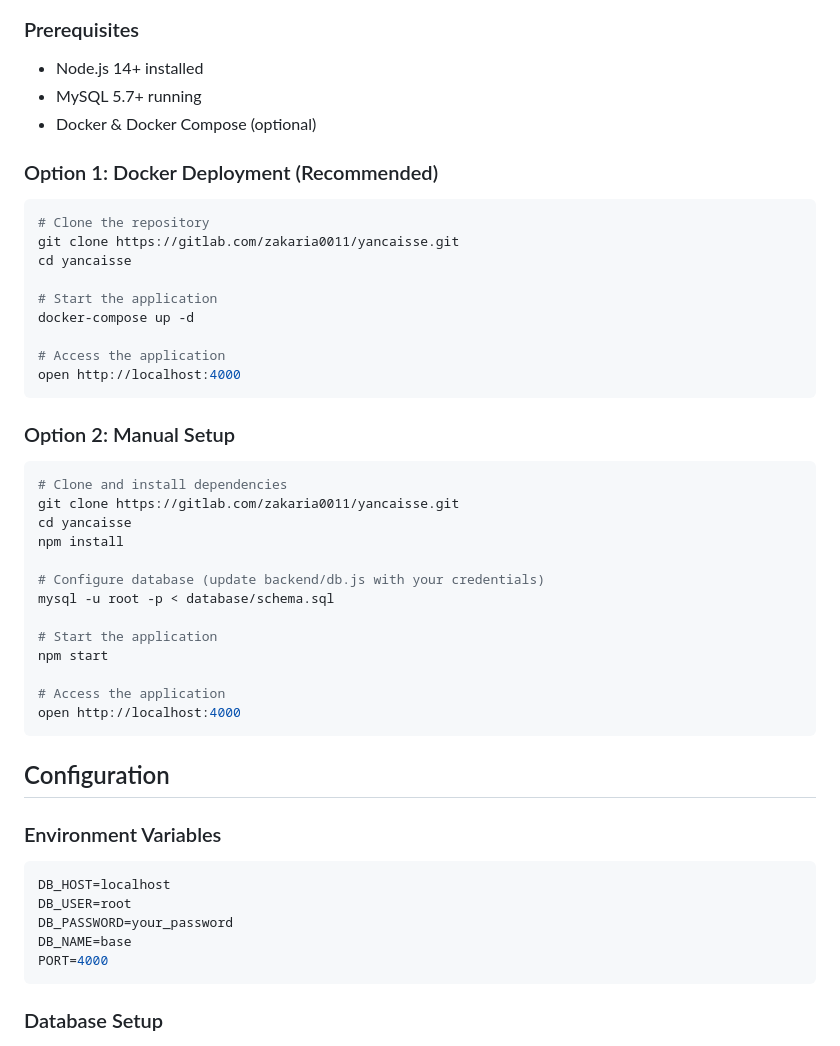
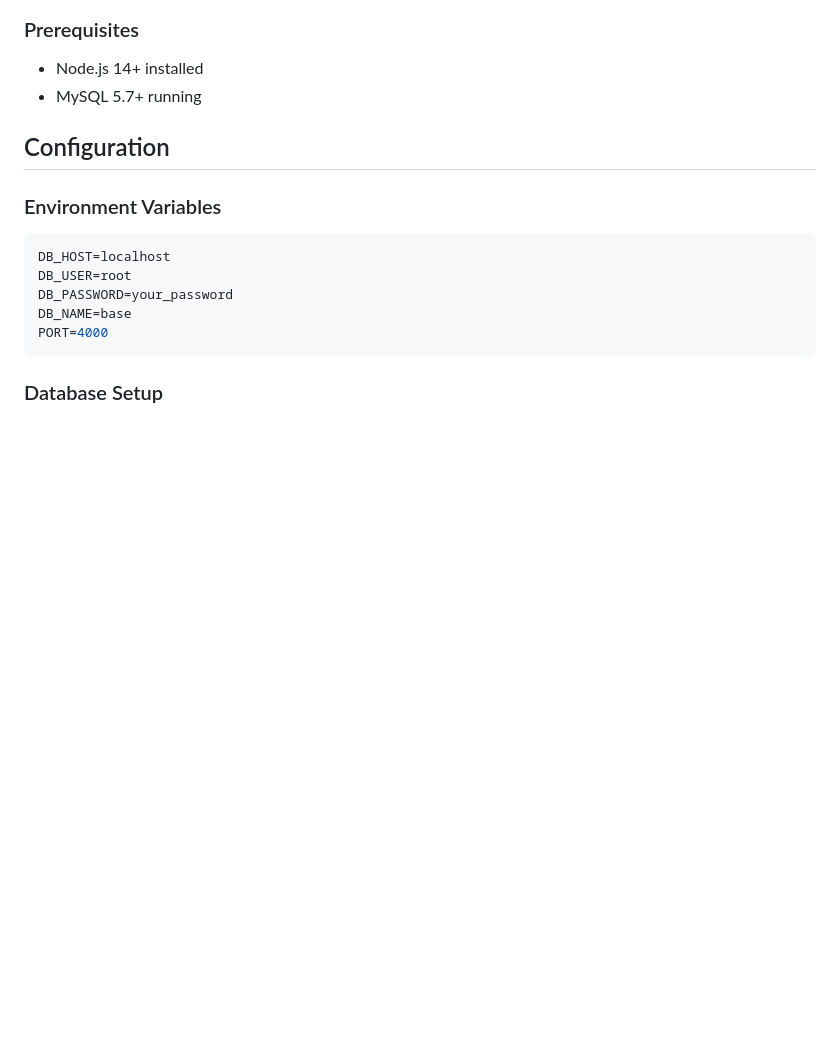
Before and after one commit to youssef-abd/POS, a Markdown page: README.md, the part around the change printed below. GitHub-like rendering; blank space fills up the shorter version.

````diff
--- a/README.md
+++ b/README.md
@@ -115,39 +115,6 @@ This sophisticated POS system revolutionizes ticket sales for cultural events an
 ### Prerequisites
 - Node.js 14+ installed
 - MySQL 5.7+ running
-- Docker & Docker Compose (optional)
-
-### Option 1: Docker Deployment (Recommended)
-
-```bash
-# Clone the repository
-git clone https://gitlab.com/zakaria0011/yancaisse.git
-cd yancaisse
-
-# Start the application
-docker-compose up -d
-
-# Access the application
-open http://localhost:4000
-```
-
-### Option 2: Manual Setup
-
-```bash
-# Clone and install dependencies
-git clone https://gitlab.com/zakaria0011/yancaisse.git
-cd yancaisse
-npm install
-
-# Configure database (update backend/db.js with your credentials)
-mysql -u root -p < database/schema.sql
-
-# Start the application
-npm start
-
-# Access the application
-open http://localhost:4000
-```
 
 ## Configuration
 
````
Also changed, not shown: other parts of README.md (+7 -59 lines).
